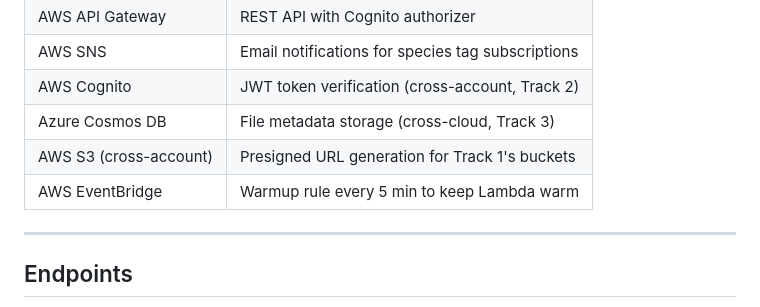
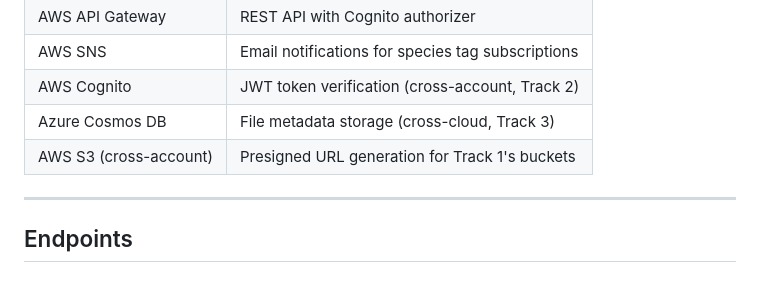
Before and after one commit to rmag0007/Aussie-Eco-Lens, a Markdown page: track4/README.md, the part around the change. Drawn GitHub-style.

```diff
--- a/track4/README.md
+++ b/track4/README.md
@@ -14,7 +14,6 @@
 | AWS Cognito | JWT token verification (cross-account, Track 2) |
 | Azure Cosmos DB | File metadata storage (cross-cloud, Track 3) |
 | AWS S3 (cross-account) | Presigned URL generation for Track 1's buckets |
-| AWS EventBridge | Warmup rule every 5 min to keep Lambda warm |
 
 ---
 
```
